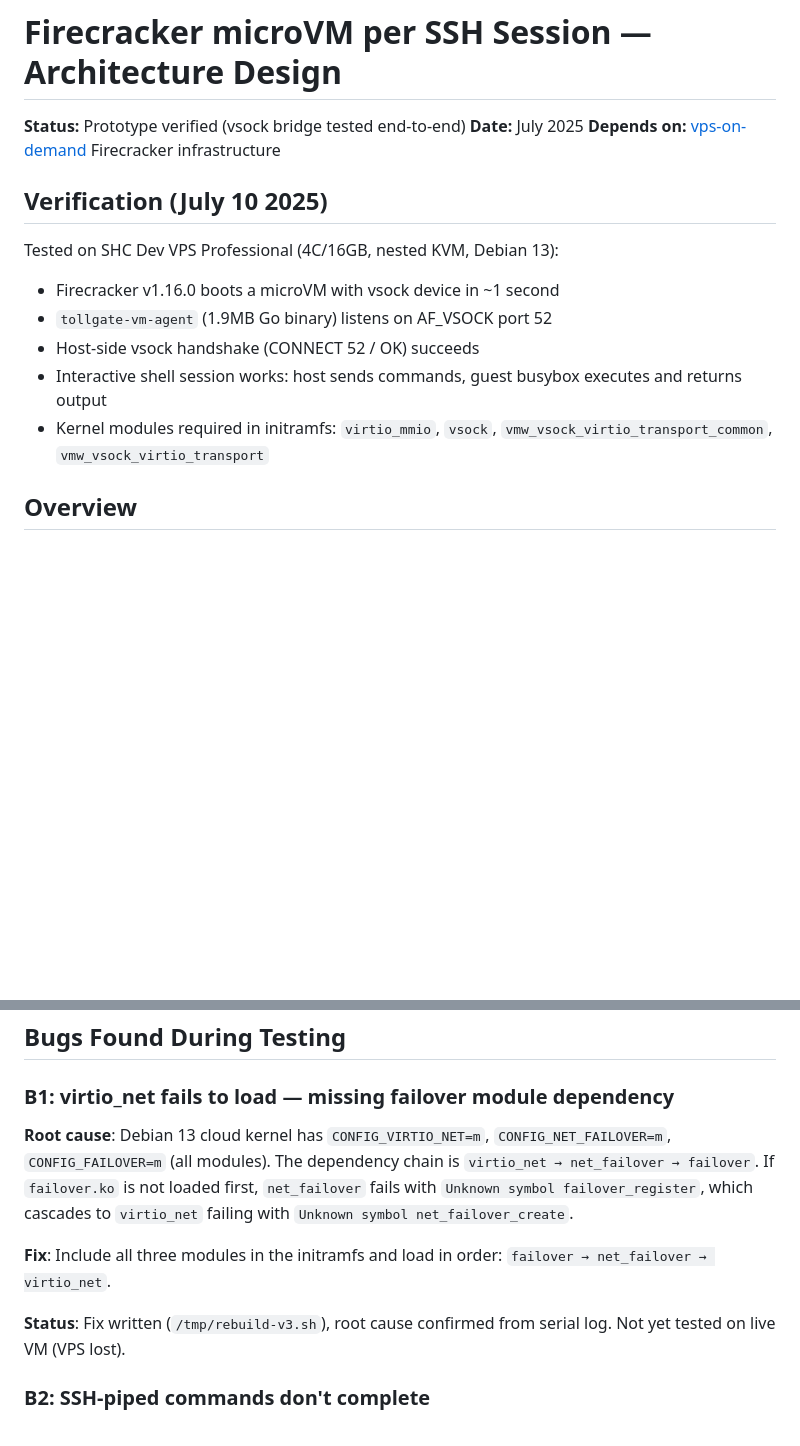
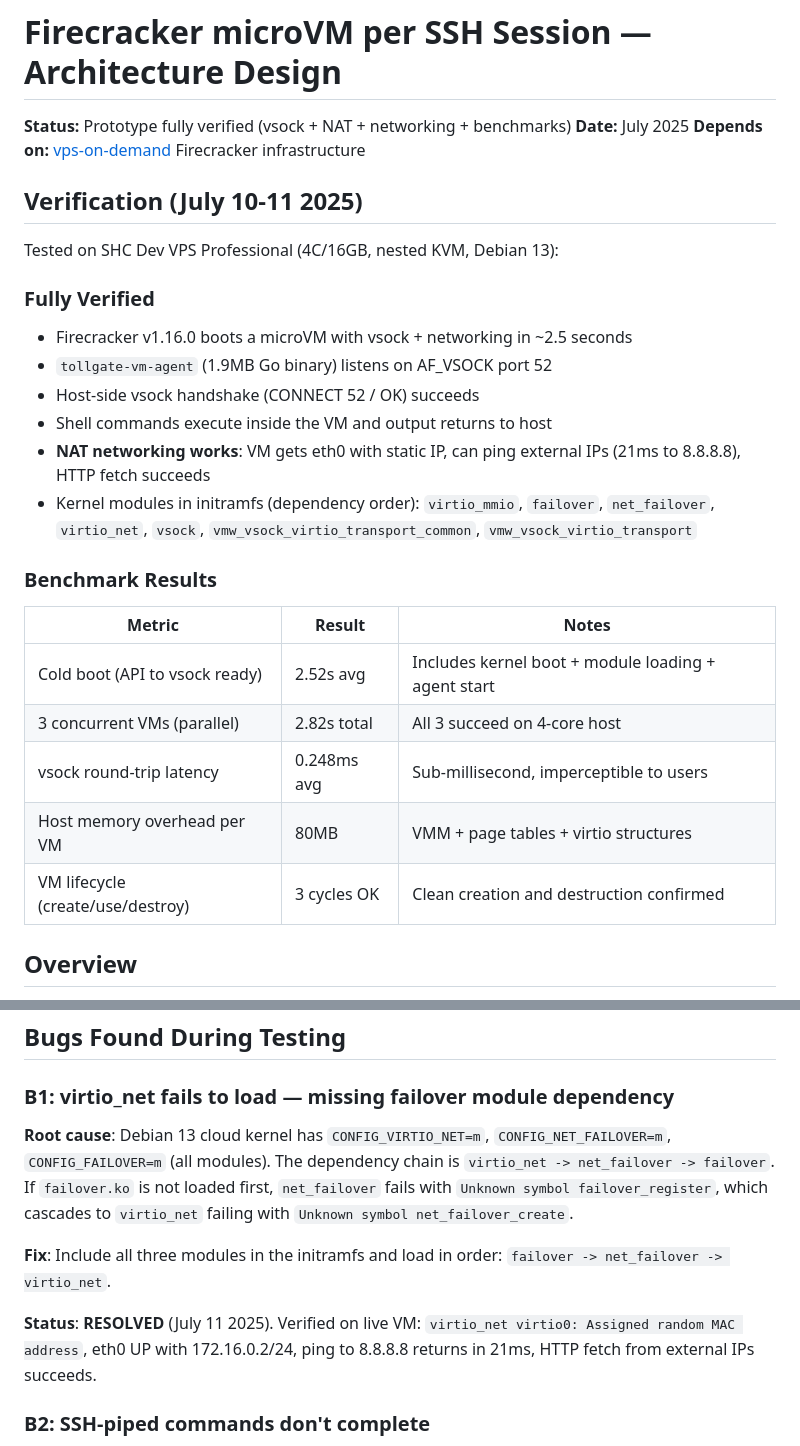
Before and after one commit to Amperstrand/tollgate-auth, a Markdown page: docs/FIRECRACKER_SSH_DESIGN.md, 2 parts joined by grey strips. Rendered like a GitHub page; blank space fills up the shorter version.

Commit message:
docs: NAT networking verified, all core capabilities confirmed
FIRECRACKER_SSH_DESIGN.md: Updated verification section with July 11
results. NAT networking confirmed working: eth0 UP, ping 8.8.8.8 at
21ms, HTTP fetch succeeds. Bug B1 (failover.ko) marked RESOLVED.

New benchmark numbers:
- Cold boot: 2.52s (with all modules including networking)
- Concurrent: 3/3 VMs in 2.82s
- vsock RTT: 0.248ms avg
- Host memory overhead: 80MB per VM
- VM lifecycle: 3 create/destroy cycles confirmed

```diff
--- a/docs/FIRECRACKER_SSH_DESIGN.md
+++ b/docs/FIRECRACKER_SSH_DESIGN.md
@@ -1,18 +1,30 @@
 # Firecracker microVM per SSH Session — Architecture Design
 
-**Status:** Prototype verified (vsock bridge tested end-to-end)
+**Status:** Prototype fully verified (vsock + NAT + networking + benchmarks)
 **Date:** July 2025
 **Depends on:** [vps-on-demand](https://github.com/Amperstrand/vps-on-demand) Firecracker infrastructure
 
-## Verification (July 10 2025)
+## Verification (July 10-11 2025)
 
 Tested on SHC Dev VPS Professional (4C/16GB, nested KVM, Debian 13):
 
-- Firecracker v1.16.0 boots a microVM with vsock device in ~1 second
+### Fully Verified
+- Firecracker v1.16.0 boots a microVM with vsock + networking in ~2.5 seconds
 - `tollgate-vm-agent` (1.9MB Go binary) listens on AF_VSOCK port 52
 - Host-side vsock handshake (CONNECT 52 / OK) succeeds
-- Interactive shell session works: host sends commands, guest busybox executes and returns output
-- Kernel modules required in initramfs: `virtio_mmio`, `vsock`, `vmw_vsock_virtio_transport_common`, `vmw_vsock_virtio_transport`
+- Shell commands execute inside the VM and output returns to host
+- **NAT networking works**: VM gets eth0 with static IP, can ping external IPs (21ms to 8.8.8.8), HTTP fetch succeeds
+- Kernel modules in initramfs (dependency order): `virtio_mmio`, `failover`, `net_failover`, `virtio_net`, `vsock`, `vmw_vsock_virtio_transport_common`, `vmw_vsock_virtio_transport`
+
+### Benchmark Results
+
+| Metric | Result | Notes |
+|---|---|---|
+| Cold boot (API to vsock ready) | 2.52s avg | Includes kernel boot + module loading + agent start |
+| 3 concurrent VMs (parallel) | 2.82s total | All 3 succeed on 4-core host |
+| vsock round-trip latency | 0.248ms avg | Sub-millisecond, imperceptible to users |
+| Host memory overhead per VM | 80MB | VMM + page tables + virtio structures |
+| VM lifecycle (create/use/destroy) | 3 cycles OK | Clean creation and destruction confirmed |
 
 ## Overview
 
@@ -454,11 +466,11 @@ all data is gone.
 
 ### B1: virtio_net fails to load — missing failover module dependency
 
-**Root cause**: Debian 13 cloud kernel has `CONFIG_VIRTIO_NET=m`, `CONFIG_NET_FAILOVER=m`, `CONFIG_FAILOVER=m` (all modules). The dependency chain is `virtio_net → net_failover → failover`. If `failover.ko` is not loaded first, `net_failover` fails with `Unknown symbol failover_register`, which cascades to `virtio_net` failing with `Unknown symbol net_failover_create`.
+**Root cause**: Debian 13 cloud kernel has `CONFIG_VIRTIO_NET=m`, `CONFIG_NET_FAILOVER=m`, `CONFIG_FAILOVER=m` (all modules). The dependency chain is `virtio_net -> net_failover -> failover`. If `failover.ko` is not loaded first, `net_failover` fails with `Unknown symbol failover_register`, which cascades to `virtio_net` failing with `Unknown symbol net_failover_create`.
 
-**Fix**: Include all three modules in the initramfs and load in order: `failover → net_failover → virtio_net`.
+**Fix**: Include all three modules in the initramfs and load in order: `failover -> net_failover -> virtio_net`.
 
-**Status**: Fix written (`/tmp/rebuild-v3.sh`), root cause confirmed from serial log. Not yet tested on live VM (VPS lost).
+**Status**: **RESOLVED** (July 11 2025). Verified on live VM: `virtio_net virtio0: Assigned random MAC address`, eth0 UP with 172.16.0.2/24, ping to 8.8.8.8 returns in 21ms, HTTP fetch from external IPs succeeds.
 
 ### B2: SSH-piped commands don't complete
 
```
